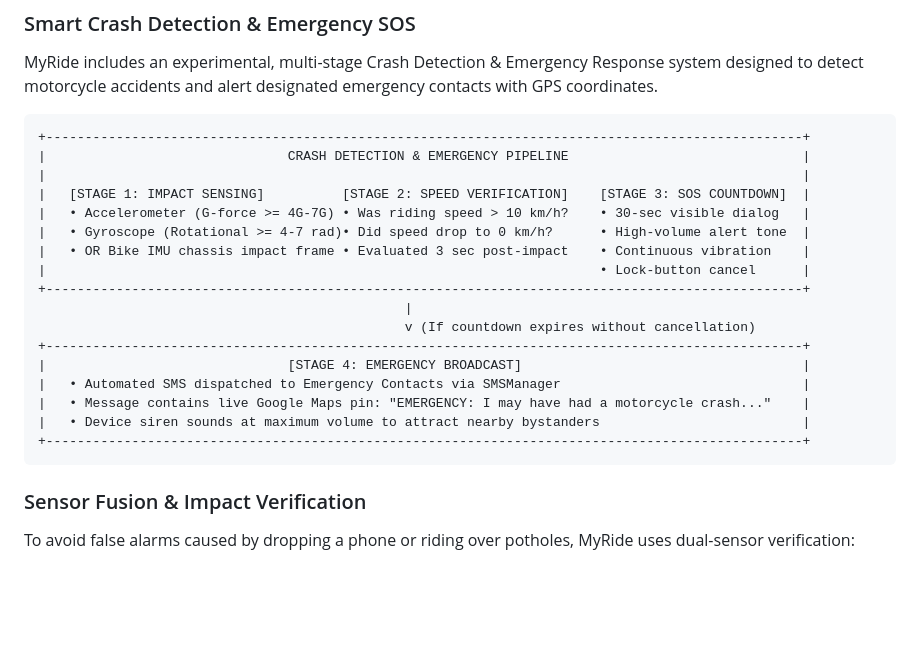
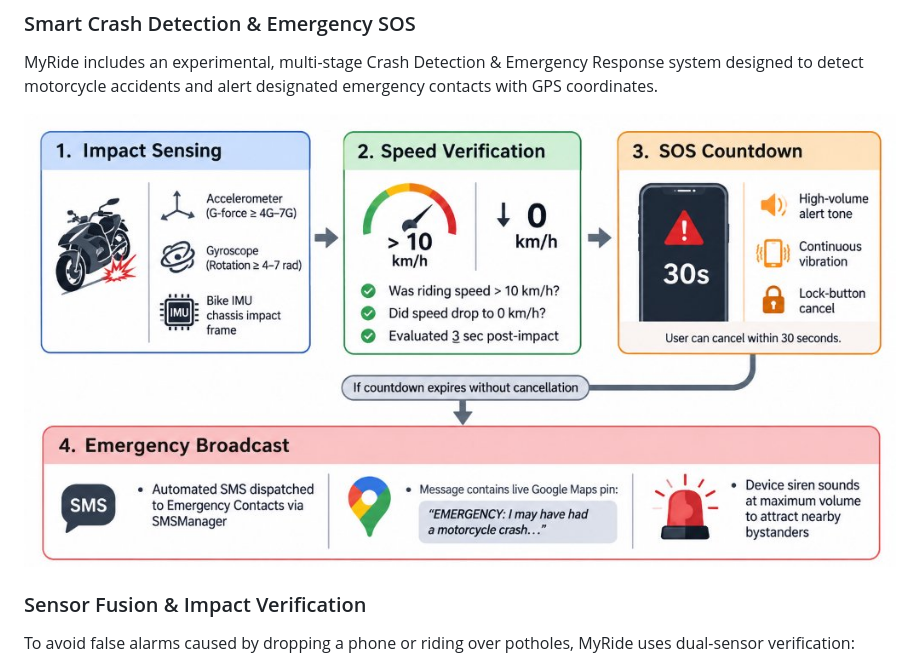
Before and after one commit to kalaiselvan-arumugam/MyRide, a Markdown page: README.md, the part around the change. Drawn GitHub-style; pictures changed too: docs/images/crash_detection_pipeline.jpg (added); blank space fills up the shorter version.

Commit message:
docs: replace ASCII SOS diagram with visual pipeline infographic in README

````diff
--- a/README.md
+++ b/README.md
@@ -457,25 +457,9 @@ The **ACHIEVE** tab tracks riding records across all sessions:
 ### Smart Crash Detection & Emergency SOS
 MyRide includes an experimental, multi-stage Crash Detection & Emergency Response system designed to detect motorcycle accidents and alert designated emergency contacts with GPS coordinates.
 
-```
-+-------------------------------------------------------------------------------------------------+
-|                               CRASH DETECTION & EMERGENCY PIPELINE                              |
-|                                                                                                 |
-|   [STAGE 1: IMPACT SENSING]          [STAGE 2: SPEED VERIFICATION]    [STAGE 3: SOS COUNTDOWN]  |
-|   • Accelerometer (G-force >= 4G-7G) • Was riding speed > 10 km/h?    • 30-sec visible dialog   |
-|   • Gyroscope (Rotational >= 4-7 rad)• Did speed drop to 0 km/h?      • High-volume alert tone  |
-|   • OR Bike IMU chassis impact frame • Evaluated 3 sec post-impact    • Continuous vibration    |
-|                                                                       • Lock-button cancel      |
-+-------------------------------------------------------------------------------------------------+
-                                               |
-                                               v (If countdown expires without cancellation)
-+-------------------------------------------------------------------------------------------------+
-|                               [STAGE 4: EMERGENCY BROADCAST]                                    |
-|   • Automated SMS dispatched to Emergency Contacts via SMSManager                               |
-|   • Message contains live Google Maps pin: "EMERGENCY: I may have had a motorcycle crash..."    |
-|   • Device siren sounds at maximum volume to attract nearby bystanders                          |
-+-------------------------------------------------------------------------------------------------+
-```
+<p align="center">
+  <img src="docs/images/crash_detection_pipeline.jpg" alt="Smart Crash Detection & Emergency SOS Pipeline" width="100%">
+</p>
 
 ### Sensor Fusion & Impact Verification
 To avoid false alarms caused by dropping a phone or riding over potholes, MyRide uses dual-sensor verification:
````
